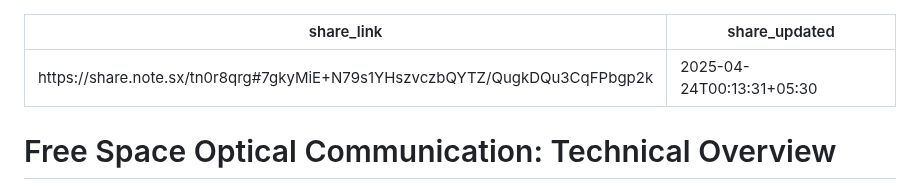
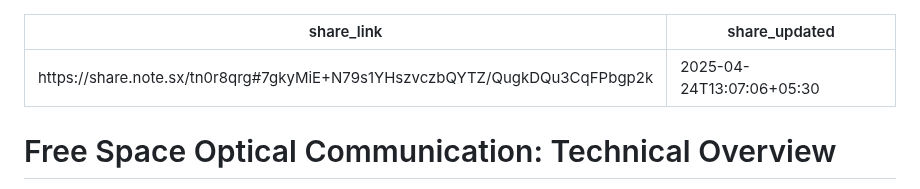
Before and after one commit to r04nx/obsidian, a Markdown page: ofc.md, the part around one of its changes. GitHub-like rendering.

```diff
--- a/ofc.md
+++ b/ofc.md
@@ -1,6 +1,6 @@
 ---
 share_link: https://share.note.sx/tn0r8qrg#7gkyMiE+N79s1YHszvczbQYTZ/QugkDQu3CqFPbgp2k
-share_updated: 2025-04-24T00:13:31+05:30
+share_updated: 2025-04-24T13:07:06+05:30
 ---
 # Free Space Optical Communication: Technical Overview
 
```
Also changed, not shown: other parts of ofc.md (+7 -7 lines).
